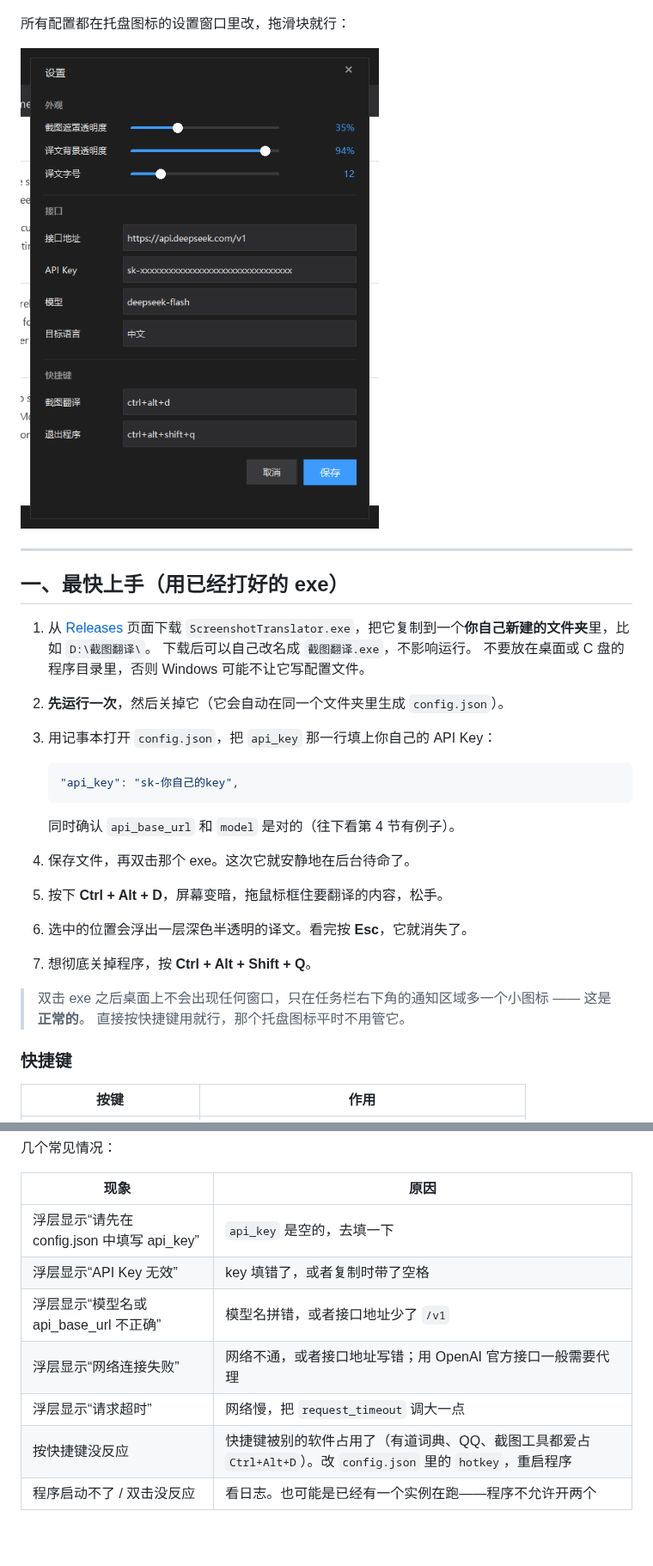
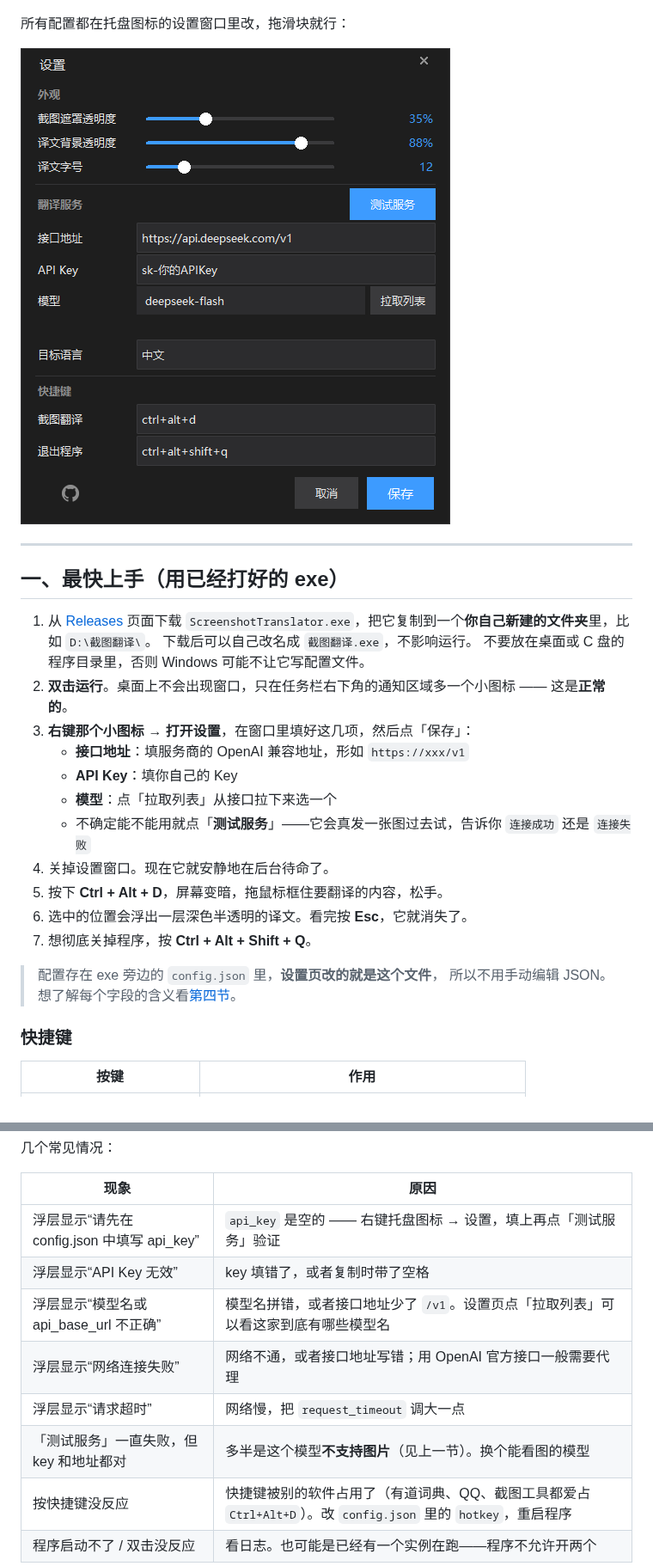
Before and after one commit to TonySen1/screenshot-translator, a Markdown page: README.md, 2 parts joined by grey strips. Shown at 86% size. Rendered like a GitHub page; pictures changed too: docs/screenshot-settings.png; blank space fills up the shorter version.

````diff
--- a/README.md
+++ b/README.md
@@ -29,20 +29,19 @@
 1. 从 [Releases](../../releases) 页面下载 `ScreenshotTranslator.exe`，把它复制到一个**你自己新建的文件夹**里，比如 `D:\截图翻译\`。
    下载后可以自己改名成 `截图翻译.exe`，不影响运行。
    不要放在桌面或 C 盘的程序目录里，否则 Windows 可能不让它写配置文件。
-2. **先运行一次**，然后关掉它（它会自动在同一个文件夹里生成 `config.json`）。
-3. 用记事本打开 `config.json`，把 `api_key` 那一行填上你自己的 API Key：
-
-   ```json
-   "api_key": "sk-你自己的key",
-   ```
-   同时确认 `api_base_url` 和 `model` 是对的（往下看第 4 节有例子）。
-4. 保存文件，再双击那个 exe。这次它就安静地在后台待命了。
+2. **双击运行**。桌面上不会出现窗口，只在任务栏右下角的通知区域多一个小图标 —— 这是**正常的**。
+3. **右键那个小图标 → 打开设置**，在窗口里填好这几项，然后点「保存」：
+   - **接口地址**：填服务商的 OpenAI 兼容地址，形如 `https://xxx/v1`
+   - **API Key**：填你自己的 Key
+   - **模型**：点「拉取列表」从接口拉下来选一个
+   - 不确定能不能用就点「**测试服务**」——它会真发一张图过去试，告诉你 `连接成功` 还是 `连接失败`
+4. 关掉设置窗口。现在它就安静地在后台待命了。
 5. 按下 **Ctrl + Alt + D**，屏幕变暗，拖鼠标框住要翻译的内容，松手。
 6. 选中的位置会浮出一层深色半透明的译文。看完按 **Esc**，它就消失了。
 7. 想彻底关掉程序，按 **Ctrl + Alt + Shift + Q**。
 
-> 双击 exe 之后桌面上不会出现任何窗口，只在任务栏右下角的通知区域多一个小图标 —— 这是**正常的**。
-> 直接按快捷键用就行，那个托盘图标平时不用管它。
+> 配置存在 exe 旁边的 `config.json` 里，**设置页改的就是这个文件**，
+> 所以不用手动编辑 JSON。想了解每个字段的含义看[第四节](#四配置文件-configjson)。
 
 ### 快捷键
 
@@ -238,11 +239,12 @@ screenshot-translator.log     （就在 exe / main.py 旁边）
 
 | 现象 | 原因 |
 | --- | --- |
-| 浮层显示“请先在 config.json 中填写 api_key” | `api_key` 是空的，去填一下 |
+| 浮层显示“请先在 config.json 中填写 api_key” | `api_key` 是空的 —— 右键托盘图标 → 设置，填上再点「测试服务」验证 |
 | 浮层显示“API Key 无效” | key 填错了，或者复制时带了空格 |
-| 浮层显示“模型名或 api_base_url 不正确” | 模型名拼错，或者接口地址少了 `/v1` |
+| 浮层显示“模型名或 api_base_url 不正确” | 模型名拼错，或者接口地址少了 `/v1`。设置页点「拉取列表」可以看这家到底有哪些模型名 |
 | 浮层显示“网络连接失败” | 网络不通，或者接口地址写错；用 OpenAI 官方接口一般需要代理 |
 | 浮层显示“请求超时” | 网络慢，把 `request_timeout` 调大一点 |
+| 「测试服务」一直失败，但 key 和地址都对 | 多半是这个模型**不支持图片**（见上一节）。换个能看图的模型 |
 | 按快捷键没反应 | 快捷键被别的软件占用了（有道词典、QQ、截图工具都爱占 `Ctrl+Alt+D`）。改 `config.json` 里的 `hotkey`，重启程序 |
 | 程序启动不了 / 双击没反应 | 看日志。也可能是已经有一个实例在跑——程序不允许开两个 |
 
````
Also changed, not shown: other parts of README.md (+31 -26 lines), CHANGELOG.md (added, +67 -0 lines), README.en.md (+38 -35 lines), 14 other files.
